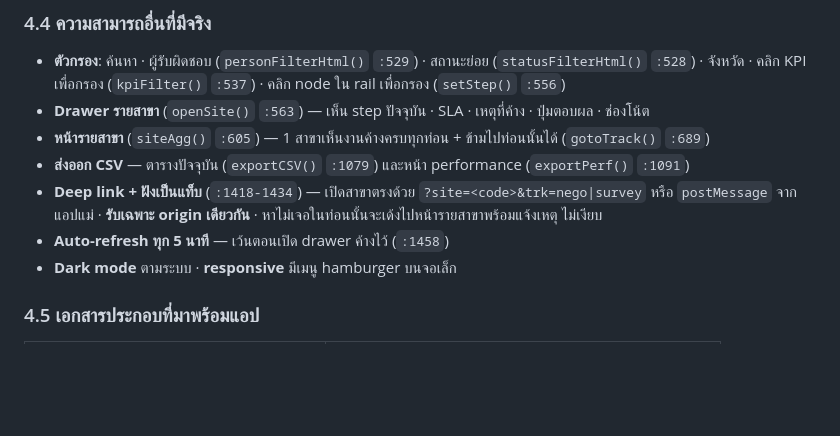
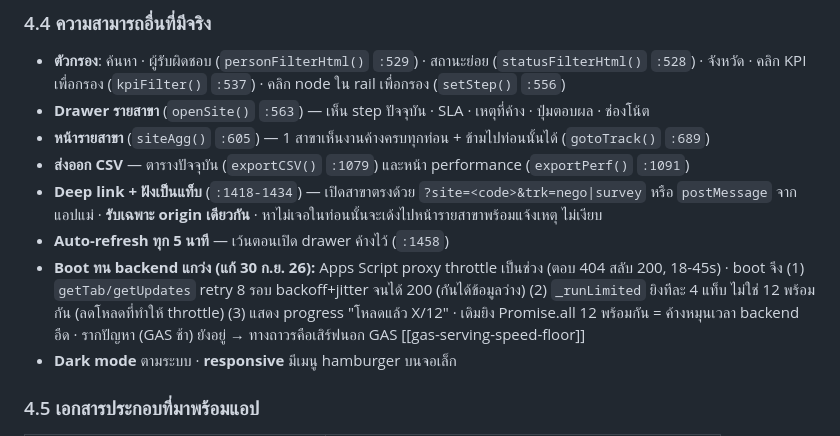
Before and after one commit to Jeerasaklim/site-nego-portal, a Markdown page: PRD.md, the part around the change. Drawn GitHub-style; blank space fills up the shorter version.

Commit message:
PRD: บันทึก boot ทน backend throttle (retry+backoff+batch)
Co-Authored-By: Claude Opus 4.8 <noreply@anthropic.com>

```diff
--- a/PRD.md
+++ b/PRD.md
@@ -204,6 +204,7 @@
 - **ส่งออก CSV** — ตารางปัจจุบัน (`exportCSV()` `:1079`) และหน้า performance (`exportPerf()` `:1091`)
 - **Deep link + ฝังเป็นแท็บ** (`:1418-1434`) — เปิดสาขาตรงด้วย `?site=<code>&trk=nego|survey` หรือ `postMessage` จากแอปแม่ · **รับเฉพาะ origin เดียวกัน** · หาไม่เจอในท่อนนั้นจะเด้งไปหน้ารายสาขาพร้อมแจ้งเหตุ ไม่เงียบ
 - **Auto-refresh ทุก 5 นาที** — เว้นตอนเปิด drawer ค้างไว้ (`:1458`)
+- **Boot ทน backend แกว่ง (แก้ 30 ก.ย. 26):** Apps Script proxy throttle เป็นช่วง (ตอบ 404 สลับ 200, 18-45s) · boot จึง (1) `getTab/getUpdates` retry 8 รอบ backoff+jitter จนได้ 200 (กันได้ข้อมูลว่าง) (2) `_runLimited` ยิงทีละ 4 แท็บ ไม่ใช่ 12 พร้อมกัน (ลดโหลดที่ทำให้ throttle) (3) แสดง progress "โหลดแล้ว X/12" · เดิมยิง Promise.all 12 พร้อมกัน = ค้างหมุนเวลา backend อืด · รากปัญหา (GAS ช้า) ยังอยู่ → ทางถาวรคือเสิร์ฟนอก GAS [[gas-serving-speed-floor]]
 - **Dark mode** ตามระบบ · **responsive** มีเมนู hamburger บนจอเล็ก
 
 ### 4.5 เอกสารประกอบที่มาพร้อมแอป
```
